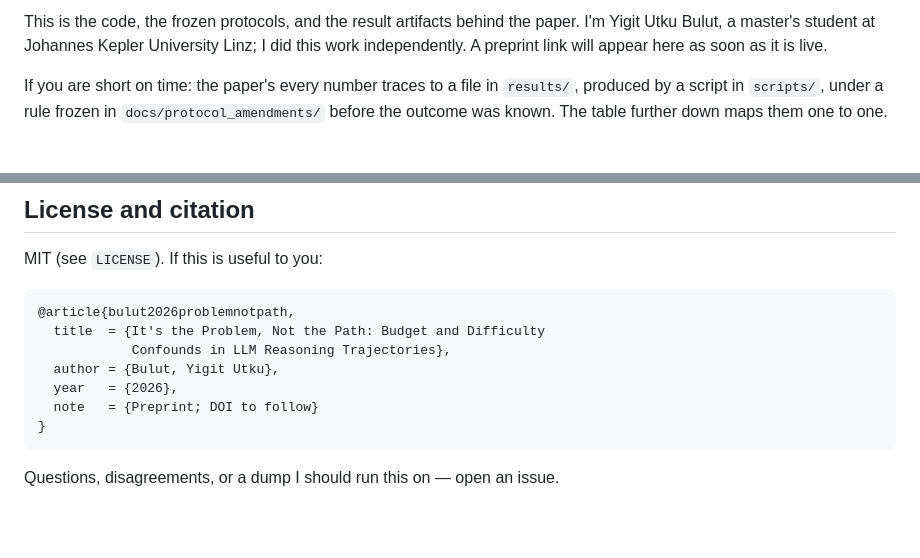
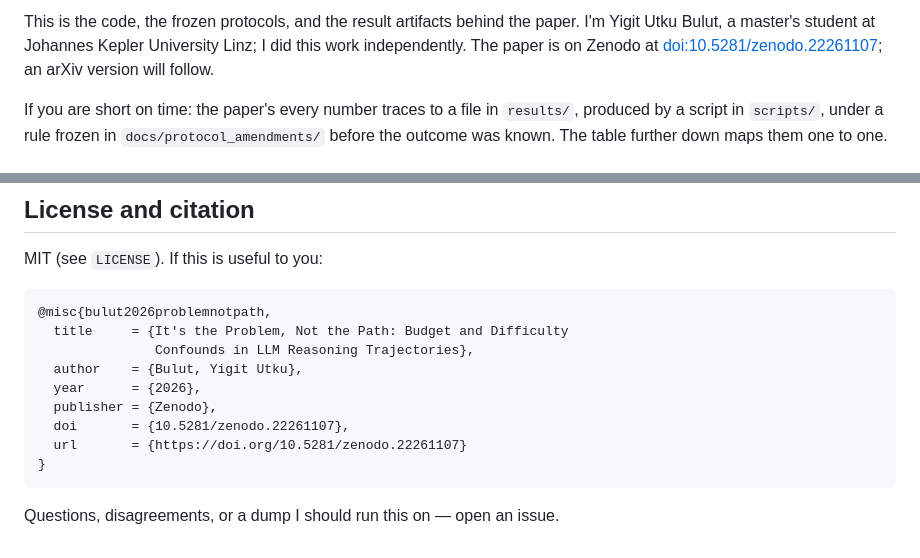
Before and after one commit to bulutyigit/problem-not-path, a Markdown page: README.md, 2 parts joined by grey strips. Drawn GitHub-style; blank space fills up the shorter version.

Commit message:
README: Zenodo DOI (10.5281/zenodo.22261107) — badge, link, citation

````diff
--- a/README.md
+++ b/README.md
@@ -5,7 +7,8 @@
 This is the code, the frozen protocols, and the result artifacts behind the
 paper. I'm Yigit Utku Bulut, a master's student at Johannes Kepler
-University Linz; I did this work independently. A preprint link will
-appear here as soon as it is live.
+University Linz; I did this work independently. The paper is on Zenodo at
+[doi:10.5281/zenodo.22261107](https://doi.org/10.5281/zenodo.22261107);
+an arXiv version will follow.
 
 If you are short on time: the paper's every number traces to a file in
 `results/`, produced by a script in `scripts/`, under a rule frozen in
@@ -186,12 +189,14 @@ apparatus here is built to run it.
 MIT (see `LICENSE`). If this is useful to you:
 
 ```bibtex
-@article{bulut2026problemnotpath,
-  title  = {It's the Problem, Not the Path: Budget and Difficulty
-            Confounds in LLM Reasoning Trajectories},
-  author = {Bulut, Yigit Utku},
-  year   = {2026},
-  note   = {Preprint; DOI to follow}
+@misc{bulut2026problemnotpath,
+  title     = {It's the Problem, Not the Path: Budget and Difficulty
+               Confounds in LLM Reasoning Trajectories},
+  author    = {Bulut, Yigit Utku},
+  year      = {2026},
+  publisher = {Zenodo},
+  doi       = {10.5281/zenodo.22261107},
+  url       = {https://doi.org/10.5281/zenodo.22261107}
 }
 ```
 
````
Also changed, not shown: other parts of README.md (+2 -0 lines).
